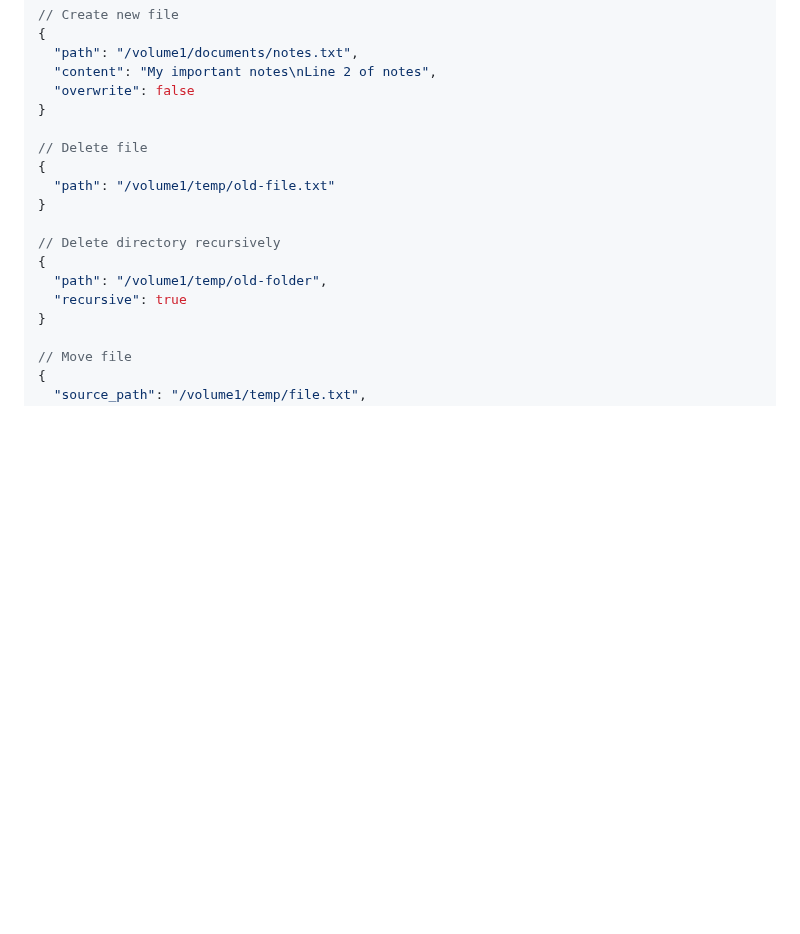
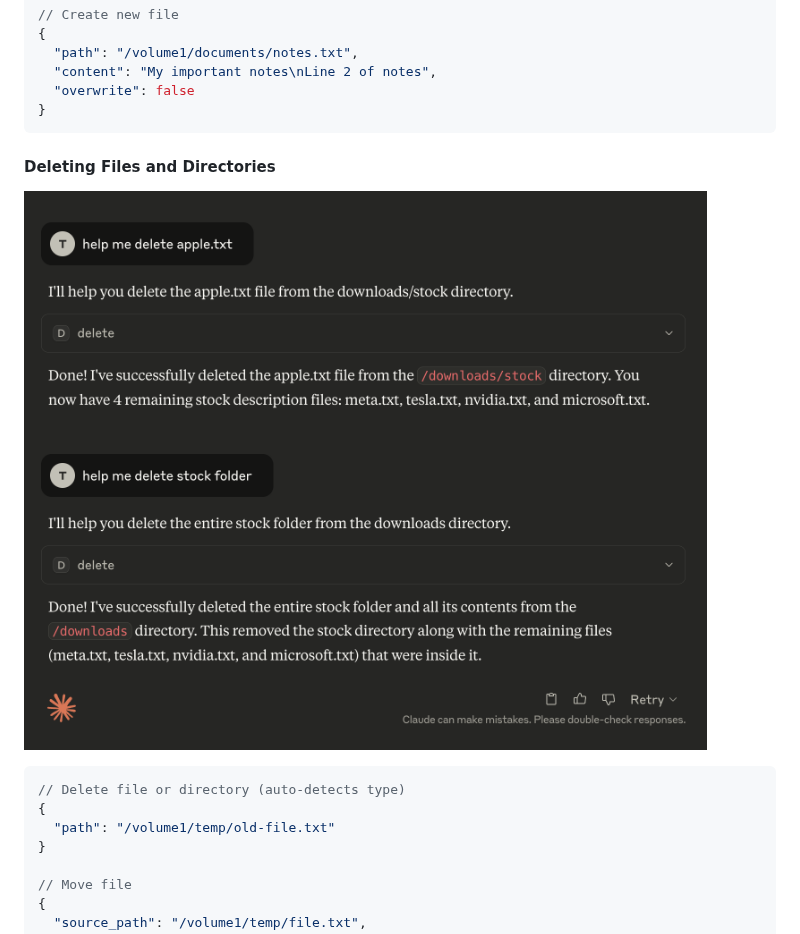
Before and after one commit to atom2ueki/mcp-server-synology, a Markdown page: README.md, the part around one of its changes. Rendered like a GitHub page; pictures changed too: assets/delete.png (added); blank space fills up the shorter version.

Commit message:
docs: add screenshots for add and delete operations

````diff
--- a/README.md
+++ b/README.md
@@ -244,16 +248,15 @@ python main.py
   "content": "My important notes\nLine 2 of notes",
   "overwrite": false
 }
+```
 
-// Delete file
+#### Deleting Files and Directories
+![File Deletion](assets/delete.png)
+
+```json
+// Delete file or directory (auto-detects type)
 {
   "path": "/volume1/temp/old-file.txt"
-}
-
-// Delete directory recursively
-{
-  "path": "/volume1/temp/old-folder",
-  "recursive": true
 }
 
 // Move file
````
Also changed, not shown: other parts of README.md (+4 -0 lines), assets/add.png (added).
